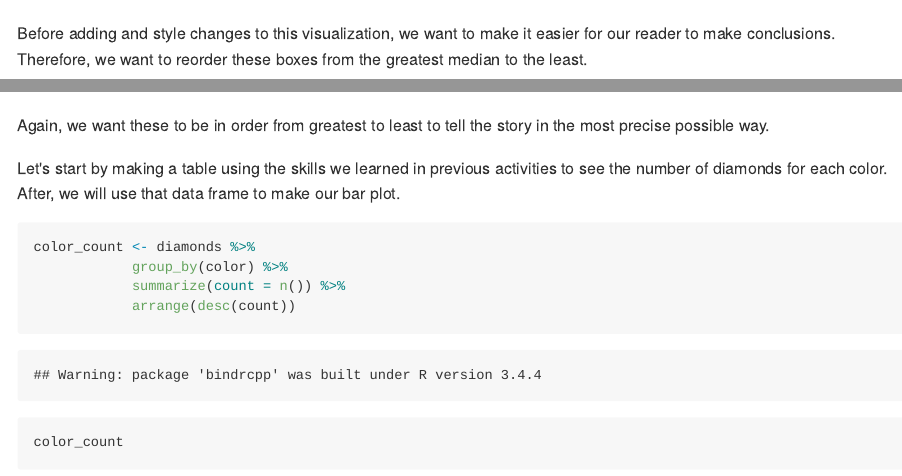
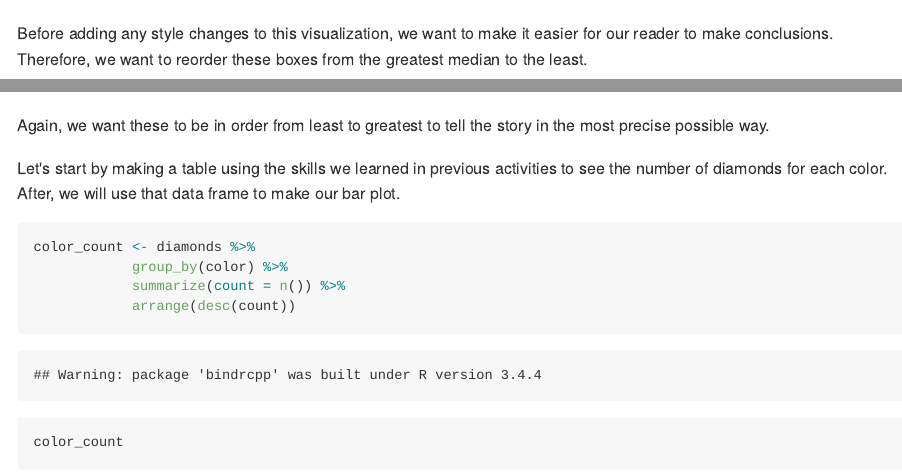
Before and after one commit to jwadams25/LearningR, an R Markdown document (Visualizations_for_EDA.Rmd): the page in a window 1100 px wide, from 2900 px down, and a second part further down, joined at a grey line. The pictures show the output file Visualizations_for_EDA.md that the author committed with the source, drawn offline in the style of GitHub.

Commit message:
Learn the basics

````diff
--- a/Visualizations_for_EDA.Rmd
+++ b/Visualizations_for_EDA.Rmd
@@ -96,7 +96,7 @@ pcol_boxes <- diamonds %>%
 pcol_boxes
 ```
 
-Before adding and style changes to this visualization, we want to make it easier for our reader to make conclusions. Therefore, we want to reorder these boxes from the greatest median to the least.
+Before adding any style changes to this visualization, we want to make it easier for our reader to make conclusions. Therefore, we want to reorder these boxes from the greatest median to the least.
 
 ```{r Box Plots to Compare Distributions reorder}
 pcol_boxes <- diamonds %>%
@@ -129,7 +129,7 @@ colbar <- diamonds %>%
 colbar
 ```
 
-Again, we want these to be in order from greatest to least to tell the story in the most precise possible way.
+Again, we want these to be in order from least to greatest to tell the story in the most precise possible way.
 
 Let's start by making a table using the skills we learned in previous activities to see the number of diamonds for each color. After, we will use that data frame to make our bar plot.
 
````
Also changed, not shown: Visualizations_for_EDA.md.
